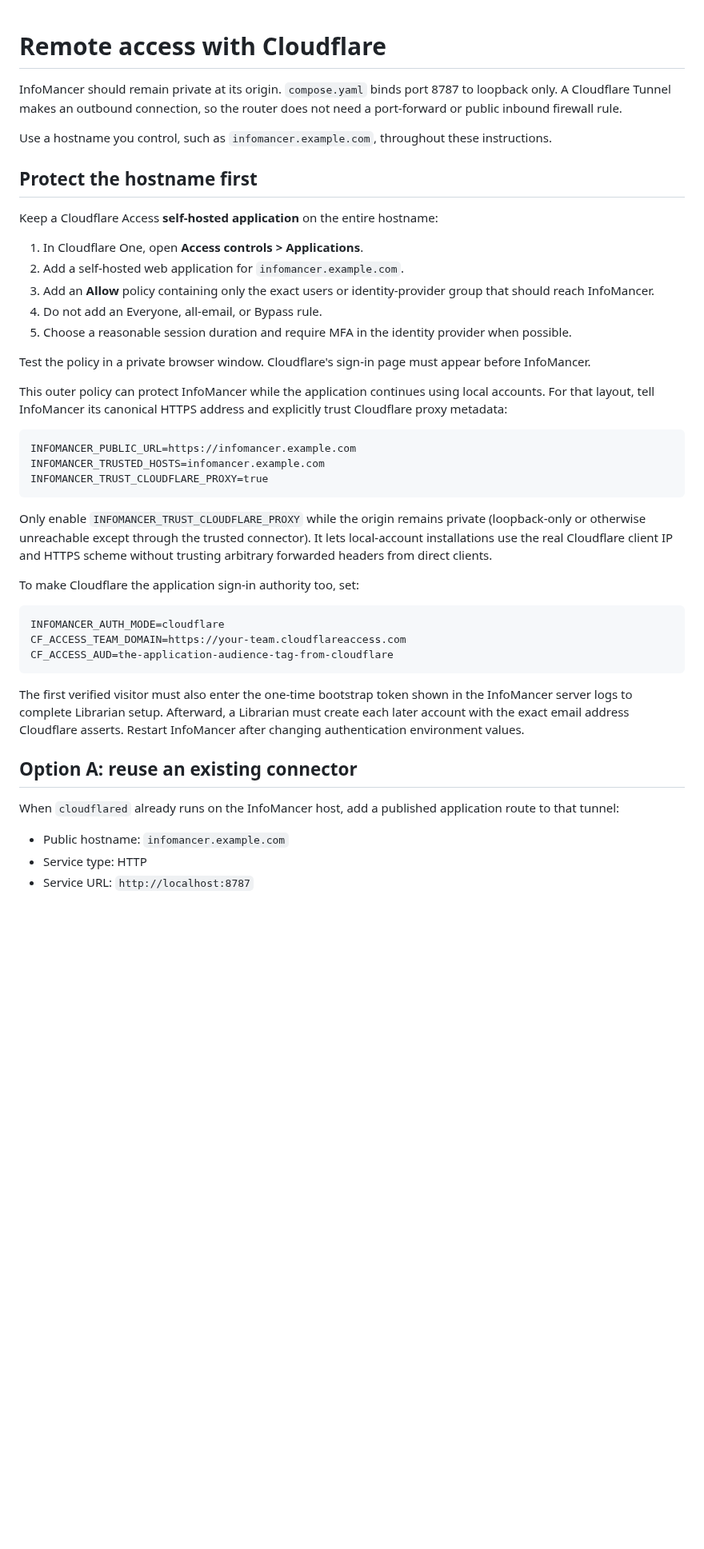
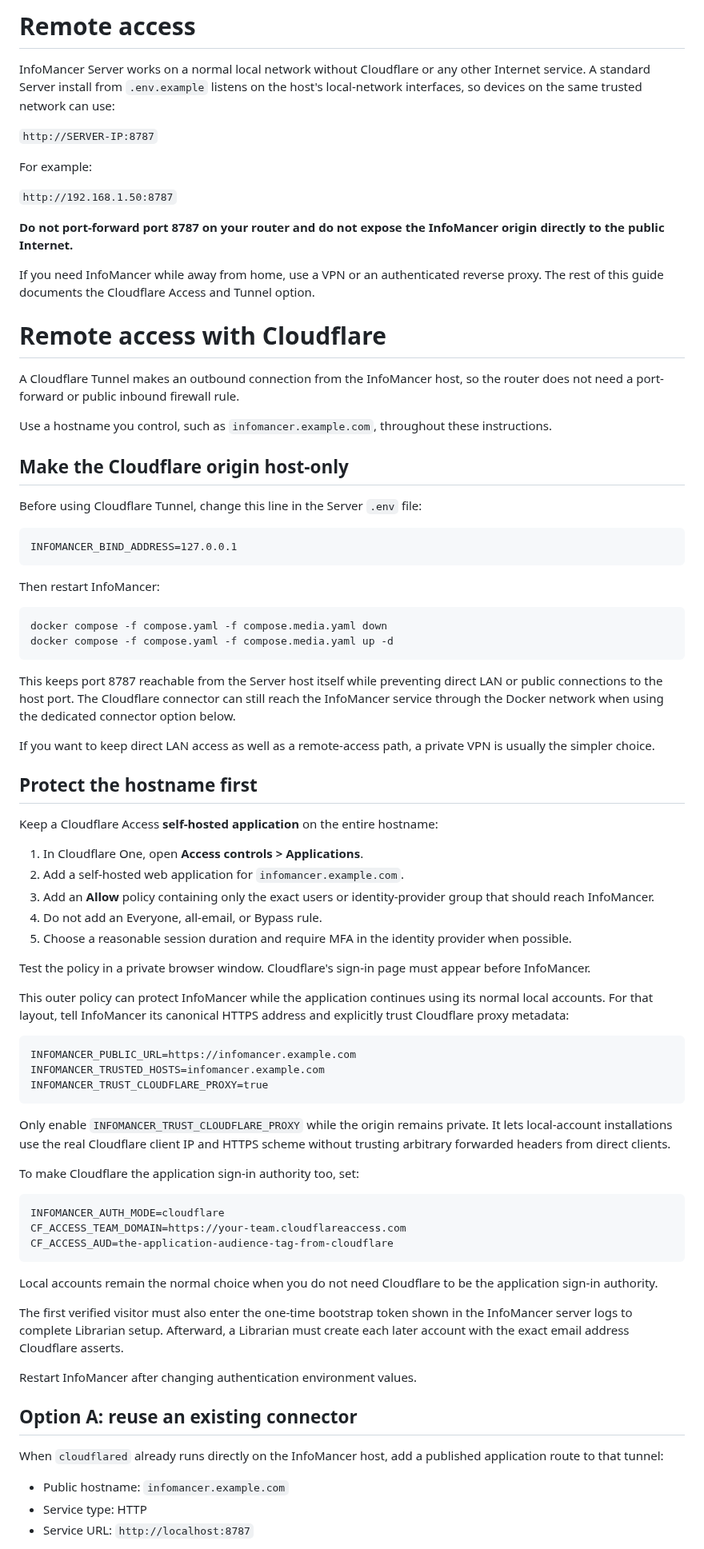
Before and after one commit to chandler-sol/InfoMancer, a Markdown page: docs/REMOTE_ACCESS.md, the part around one of its changes. Shown at 80% size. Rendered like a GitHub page; blank space fills up the shorter version.

Commit message:
Separate LAN Server use from remote access

````diff
--- a/docs/REMOTE_ACCESS.md
+++ b/docs/REMOTE_ACCESS.md
@@ -1,11 +1,41 @@
+# Remote access
+
+InfoMancer Server works on a normal local network without Cloudflare or any other Internet service. A standard Server install from `.env.example` listens on the host's local-network interfaces, so devices on the same trusted network can use:
+
+`http://SERVER-IP:8787`
+
+For example:
+
+`http://192.168.1.50:8787`
+
+**Do not port-forward port 8787 on your router and do not expose the InfoMancer origin directly to the public Internet.**
+
+If you need InfoMancer while away from home, use a VPN or an authenticated reverse proxy. The rest of this guide documents the Cloudflare Access and Tunnel option.
+
 # Remote access with Cloudflare
 
-InfoMancer should remain private at its origin. `compose.yaml` binds port 8787
-to loopback only. A Cloudflare Tunnel makes an outbound connection, so the
-router does not need a port-forward or public inbound firewall rule.
+A Cloudflare Tunnel makes an outbound connection from the InfoMancer host, so the router does not need a port-forward or public inbound firewall rule.
 
-Use a hostname you control, such as `infomancer.example.com`, throughout these
-instructions.
+Use a hostname you control, such as `infomancer.example.com`, throughout these instructions.
+
+## Make the Cloudflare origin host-only
+
+Before using Cloudflare Tunnel, change this line in the Server `.env` file:
+
+```dotenv
+INFOMANCER_BIND_ADDRESS=127.0.0.1
+```
+
+Then restart InfoMancer:
+
+```bash
+docker compose -f compose.yaml -f compose.media.yaml down
+docker compose -f compose.yaml -f compose.media.yaml up -d
+```
+
+This keeps port 8787 reachable from the Server host itself while preventing direct LAN or public connections to the host port. The Cloudflare connector can still reach the InfoMancer service through the Docker network when using the dedicated connector option below.
+
+If you want to keep direct LAN access as well as a remote-access path, a private VPN is usually the simpler choice.
 
 ## Protect the hostname first
 
@@ -13,18 +43,13 @@ Keep a Cloudflare Access **self-hosted application** on the entire hostname:
 
 1. In Cloudflare One, open **Access controls > Applications**.
 2. Add a self-hosted web application for `infomancer.example.com`.
-3. Add an **Allow** policy containing only the exact users or identity-provider
-   group that should reach InfoMancer.
+3. Add an **Allow** policy containing only the exact users or identity-provider group that should reach InfoMancer.
 4. Do not add an Everyone, all-email, or Bypass rule.
-5. Choose a reasonable session duration and require MFA in the identity
-   provider when possible.
+5. Choose a reasonable session duration and require MFA in the identity provider when possible.
 
-Test the policy in a private browser window. Cloudflare's sign-in page must
-appear before InfoMancer.
+Test the policy in a private browser window. Cloudflare's sign-in page must appear before InfoMancer.
 
-This outer policy can protect InfoMancer while the application continues using
-local accounts. For that layout, tell InfoMancer its canonical HTTPS address and
-explicitly trust Cloudflare proxy metadata:
+This outer policy can protect InfoMancer while the application continues using its normal local accounts. For that layout, tell InfoMancer its canonical HTTPS address and explicitly trust Cloudflare proxy metadata:
 
 ```dotenv
 INFOMANCER_PUBLIC_URL=https://infomancer.example.com
@@ -32,10 +57,7 @@ INFOMANCER_TRUSTED_HOSTS=infomancer.example.com
 INFOMANCER_TRUST_CLOUDFLARE_PROXY=true
 ```
 
-Only enable `INFOMANCER_TRUST_CLOUDFLARE_PROXY` while the origin remains private
-(loopback-only or otherwise unreachable except through the trusted connector).
-It lets local-account installations use the real Cloudflare client IP and HTTPS
-scheme without trusting arbitrary forwarded headers from direct clients.
+Only enable `INFOMANCER_TRUST_CLOUDFLARE_PROXY` while the origin remains private. It lets local-account installations use the real Cloudflare client IP and HTTPS scheme without trusting arbitrary forwarded headers from direct clients.
 
 To make Cloudflare the application sign-in authority too, set:
 
@@ -45,14 +67,15 @@ CF_ACCESS_TEAM_DOMAIN=https://your-team.cloudflareaccess.com
 CF_ACCESS_AUD=the-application-audience-tag-from-cloudflare
 ```
 
-The first verified visitor must also enter the one-time bootstrap token shown in the InfoMancer server logs to complete Librarian setup. Afterward, a Librarian
-must create each later account with the exact email address Cloudflare asserts.
+Local accounts remain the normal choice when you do not need Cloudflare to be the application sign-in authority.
+
+The first verified visitor must also enter the one-time bootstrap token shown in the InfoMancer server logs to complete Librarian setup. Afterward, a Librarian must create each later account with the exact email address Cloudflare asserts.
+
 Restart InfoMancer after changing authentication environment values.
 
 ## Option A: reuse an existing connector
 
-When `cloudflared` already runs on the InfoMancer host, add a published
-application route to that tunnel:
+When `cloudflared` already runs directly on the InfoMancer host, add a published application route to that tunnel:
 
 - Public hostname: `infomancer.example.com`
 - Service type: HTTP
````
Also changed, not shown: other parts of docs/REMOTE_ACCESS.md (+7 -12 lines).
